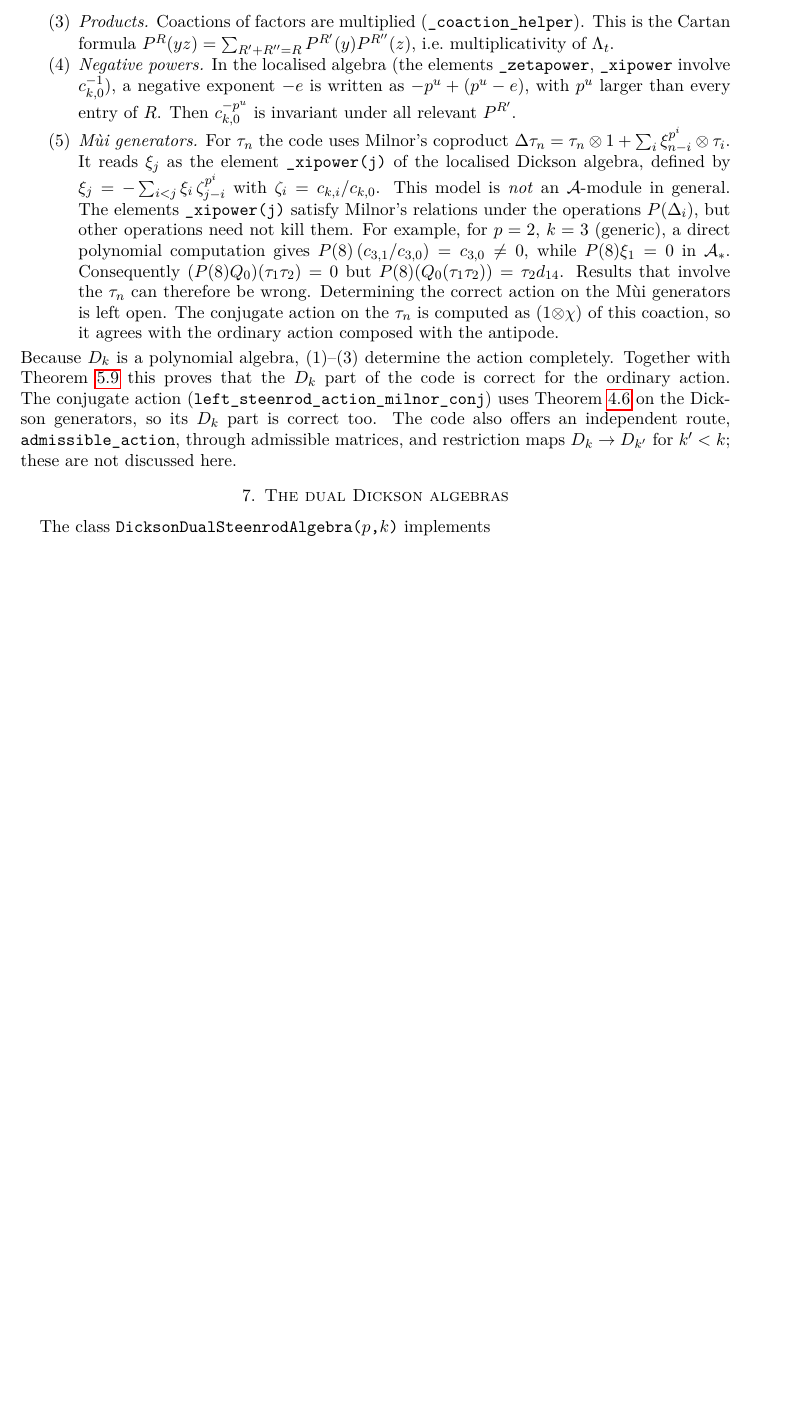
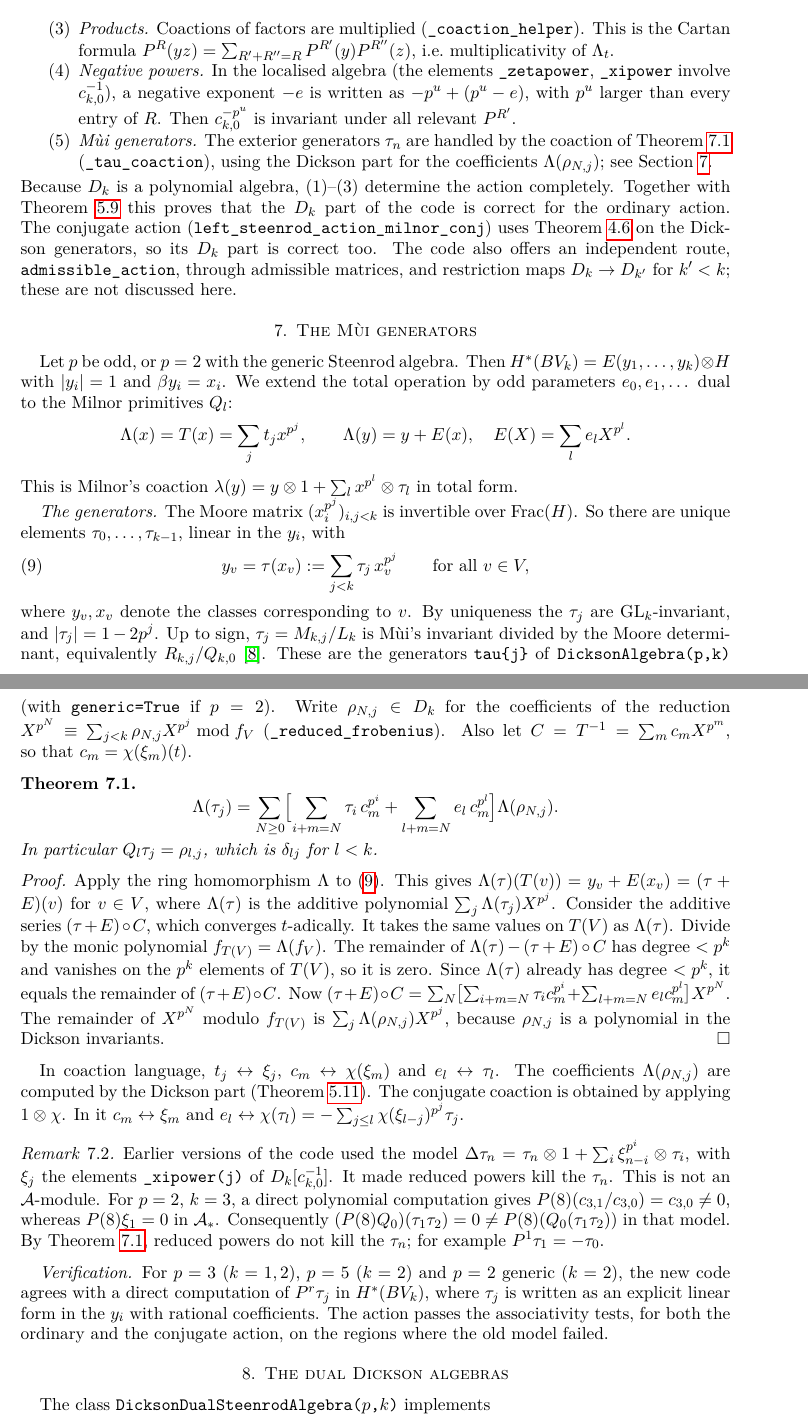
Before and after one commit to cnassau/yacop-sage, a LaTeX paper (dickson.tex): part of page 12 of 13 before the commit and two parts of pages 12 and 13 of 14 after it, the two joined at a grey line, cut so that both start at the same text, the shorter picture padded with empty space. Compiled offline with pdfLaTeX.

Commit message:
Correct Steenrod action on the Mui generators tau_n
The old model (Milnor's coproduct for tau_n with xi from _xipower) is
not an A-module. Derive the true action from y_v = sum_j tau_j x_v^{p^j}:
Lambda(tau_j) = sum_N [sum tau_i c_m^{p^i} + sum e_l c_m^{p^l}] Lambda(rho_{N,j}),
with rho the reduction of X^{p^N} modulo the Dickson polynomial.

- dickson.py: new _tau_coaction (ordinary and conjugate) and
  _reduced_frobenius.
- dickson.tex: new section on the Mui generators (Theorem 6.1).

Doctests that encode the old tau action are not yet updated.

Co-Authored-By: Claude Opus 5.5 <noreply@anthropic.com>

```diff
--- a/dickson.tex
+++ b/dickson.tex
@@ -894,20 +895,10 @@ $\tau^Q$).  Then $P^R(m)$ is the sum of the $y$ with $R'=R$
   \code{\_zetapower}, \code{\_xipower} involve $c_{k,0}^{-1}$), a negative
   exponent $-e$ is written as $-p^u+(p^u-e)$, with $p^u$ larger than every
   entry of $R$.  Then $c_{k,0}^{-p^u}$ is invariant under all relevant $P^{R'}$.
-\item \emph{M\`ui generators.}  For $\tau_n$ the code uses Milnor's coproduct
-  $\Delta\tau_n=\tau_n\otimes1+\sum_i\xi_{n-i}^{p^i}\otimes\tau_i$.  It reads
-  $\xi_j$ as the element \code{\_xipower(j)} of the localised Dickson algebra,
-  defined by $\xi_j=-\sum_{i<j}\xi_i\,\zeta_{j-i}^{p^i}$ with
-  $\zeta_i=c_{k,i}/c_{k,0}$.  This model is \emph{not} an $\A$-module in
-  general.  The elements \code{\_xipower(j)} satisfy Milnor's relations under
-  the operations $P(\Delta_i)$, but other operations need not kill them.  For
-  example, for $p=2$, $k=3$ (generic), a direct polynomial computation gives
-  $P(8)\,(c_{3,1}/c_{3,0})=c_{3,0}\ne0$, while $P(8)\xi_1=0$ in $\A_*$.
-  Consequently $(P(8)Q_0)(\tau_1\tau_2)=0$ but $P(8)(Q_0(\tau_1\tau_2))=\tau_2d_{14}$.
-  Results that involve the $\tau_n$ can therefore be wrong.  Determining the
-  correct action on the M\`ui generators is left open.  The conjugate action on
-  the $\tau_n$ is computed as (1$\otimes\chi$) of this coaction, so it agrees with
-  the ordinary action composed with the antipode.
+\item \emph{M\`ui generators.}  The exterior generators $\tau_n$ are handled by
+  the coaction of Theorem~\ref{thm:mui} (\code{\_tau\_coaction}), using the
+  Dickson part for the coefficients $\Lambda(\rho_{N,j})$; see
+  Section~\ref{sec:mui}.
 \end{enumerate}
 Because $\Dk$ is a polynomial algebra, (1)--(3) determine the action
 completely.  Together with Theorem~\ref{thm:gen} this proves that the $\Dk$
@@ -916,6 +907,84 @@ part of the code is correct for the ordinary action.  The conjugate action
 the Dickson generators, so its $\Dk$ part is correct too.  The code also offers an
 independent route, \code{admissible\_action}, through admissible matrices, and
 restriction maps $D_k\to D_{k'}$ for $k'<k$; these are not discussed here.
+
+\section{The M\`ui generators}\label{sec:mui}
+
+Let $p$ be odd, or $p=2$ with the generic Steenrod algebra.  Then
+$H^*(BV_k)=E(y_1,\dots,y_k)\otimes H$ with $|y_i|=1$ and $\beta y_i=x_i$.  We
+extend the total operation by odd parameters $e_0,e_1,\dots$ dual to the Milnor
+primitives $Q_l$:
+\[
+  \Lambda(x)=T(x)=\sum_jt_jx^{p^j},\qquad
+  \Lambda(y)=y+E(x),\quad E(X)=\sum_le_lX^{p^l}.
+\]
+This is Milnor's coaction $\lambda(y)=y\otimes1+\sum_lx^{p^l}\otimes\tau_l$ in
+total form.
+
+\emph{The generators.}  The Moore matrix $(x_i^{p^j})_{i,j<k}$ is invertible
+over $\mathrm{Frac}(H)$.  So there are unique elements $\tau_0,\dots,\tau_{k-1}$,
+linear in the $y_i$, with
+\begin{equation}\label{eq:muidef}
+  y_v=\tau(x_v):=\sum_{j<k}\tau_j\,x_v^{p^j}\qquad\text{for all }v\in V,
+\end{equation}
+where $y_v,x_v$ denote the classes corresponding to $v$.  By uniqueness the
+$\tau_j$ are $\GL_k$-invariant, and $|\tau_j|=1-2p^j$.  Up to sign,
+$\tau_j=M_{k,j}/L_k$ is M\`ui's invariant divided by the Moore determinant,
+equivalently $R_{k,j}/Q_{k,0}$~\cite{Mui}.  These are the generators
+\code{tau\{j\}} of \code{DicksonAlgebra(p,k)} (with \code{generic=True} if
+$p=2$).  Write $\rho_{N,j}\in\Dk$ for the coefficients of the reduction
+$X^{p^N}\equiv\sum_{j<k}\rho_{N,j}X^{p^j}\bmod f_V$
+(\code{\_reduced\_frobenius}).  Also let $C=T^{-1}=\sum_mc_mX^{p^m}$, so that
+$c_m=\chi(\xi_m)(t)$.
+
+\begin{theorem}\label{thm:mui}
+\[
+  \Lambda(\tau_j)=\sum_{N\ge0}\Bigl[\sum_{i+m=N}\tau_i\,c_m^{p^i}
+  +\sum_{l+m=N}e_l\,c_m^{p^l}\Bigr]\Lambda(\rho_{N,j}) .
+\]
+In particular $Q_l\tau_j=\rho_{l,j}$, which is $\delta_{lj}$ for $l<k$.
+\end{theorem}
+
+\begin{proof}
+Apply the ring homomorphism $\Lambda$ to~\eqref{eq:muidef}.  This gives
+$\Lambda(\tau)(T(v))=y_v+E(x_v)=(\tau+E)(v)$ for $v\in V$, where $\Lambda(\tau)$
+is the additive polynomial $\sum_j\Lambda(\tau_j)X^{p^j}$.  Consider the
+additive series $(\tau+E)\circ C$, which converges $t$-adically.  It takes the
+same values on $T(V)$ as $\Lambda(\tau)$.  Divide by the monic polynomial
+$f_{T(V)}=\Lambda(f_V)$.  The remainder of $\Lambda(\tau)-(\tau+E)\circ C$ has
+degree $<p^k$ and vanishes on the $p^k$ elements of $T(V)$, so it is zero.
+Since $\Lambda(\tau)$ already has degree $<p^k$, it equals the remainder of
+$(\tau+E)\circ C$.  Now
+$(\tau+E)\circ C=\sum_N\bigl[\sum_{i+m=N}\tau_ic_m^{p^i}+\sum_{l+m=N}e_lc_m^{p^l}\bigr]X^{p^N}$.
+The remainder of $X^{p^N}$ modulo $f_{T(V)}$ is
+$\sum_j\Lambda(\rho_{N,j})X^{p^j}$, because $\rho_{N,j}$ is a polynomial in the
+Dickson invariants.
+\end{proof}
+
+In coaction language, $t_j\leftrightarrow\xi_j$, $c_m\leftrightarrow\chi(\xi_m)$
+and $e_l\leftrightarrow\tau_l$.  The coefficients $\Lambda(\rho_{N,j})$ are
+computed by the Dickson part (Theorem~\ref{thm:all}).  The conjugate coaction is
+obtained by applying $1\otimes\chi$.  In it $c_m\leftrightarrow\xi_m$ and
+$e_l\leftrightarrow\chi(\tau_l)=-\sum_{j\le l}\chi(\xi_{l-j})^{p^j}\tau_j$.
+
+\begin{remark}
+Earlier versions of the code used the model
+$\Delta\tau_n=\tau_n\otimes1+\sum_i\xi_{n-i}^{p^i}\otimes\tau_i$, with $\xi_j$ the
+elements \code{\_xipower(j)} of $\Dk[c_{k,0}^{-1}]$.  It made reduced powers
+kill the $\tau_n$.  This is not an $\A$-module.  For $p=2$, $k=3$, a direct
+polynomial computation gives $P(8)(c_{3,1}/c_{3,0})=c_{3,0}\ne0$, whereas
+$P(8)\xi_1=0$ in $\A_*$.  Consequently
+$(P(8)Q_0)(\tau_1\tau_2)=0\ne P(8)(Q_0(\tau_1\tau_2))$ in that model.  By
+Theorem~\ref{thm:mui}, reduced powers do not kill the $\tau_n$; for example
+$P^1\tau_1=-\tau_0$.
+\end{remark}
+
+\emph{Verification.}  For $p=3$ ($k=1,2$), $p=5$ ($k=2$) and $p=2$ generic
+($k=2$), the new code agrees with a direct computation of $P^r\tau_j$ in
+$H^*(BV_k)$, where $\tau_j$ is written as an explicit linear form in the $y_i$
+with rational coefficients.  The action passes the associativity tests, for
+both the ordinary and the conjugate action, on the regions where the old model
+failed.
 
 \section{The dual Dickson algebras}\label{sec:dual}
 
```
Also changed, not shown: dickson.pdf, dickson.tex (9 more changed lines), 1 other file.
